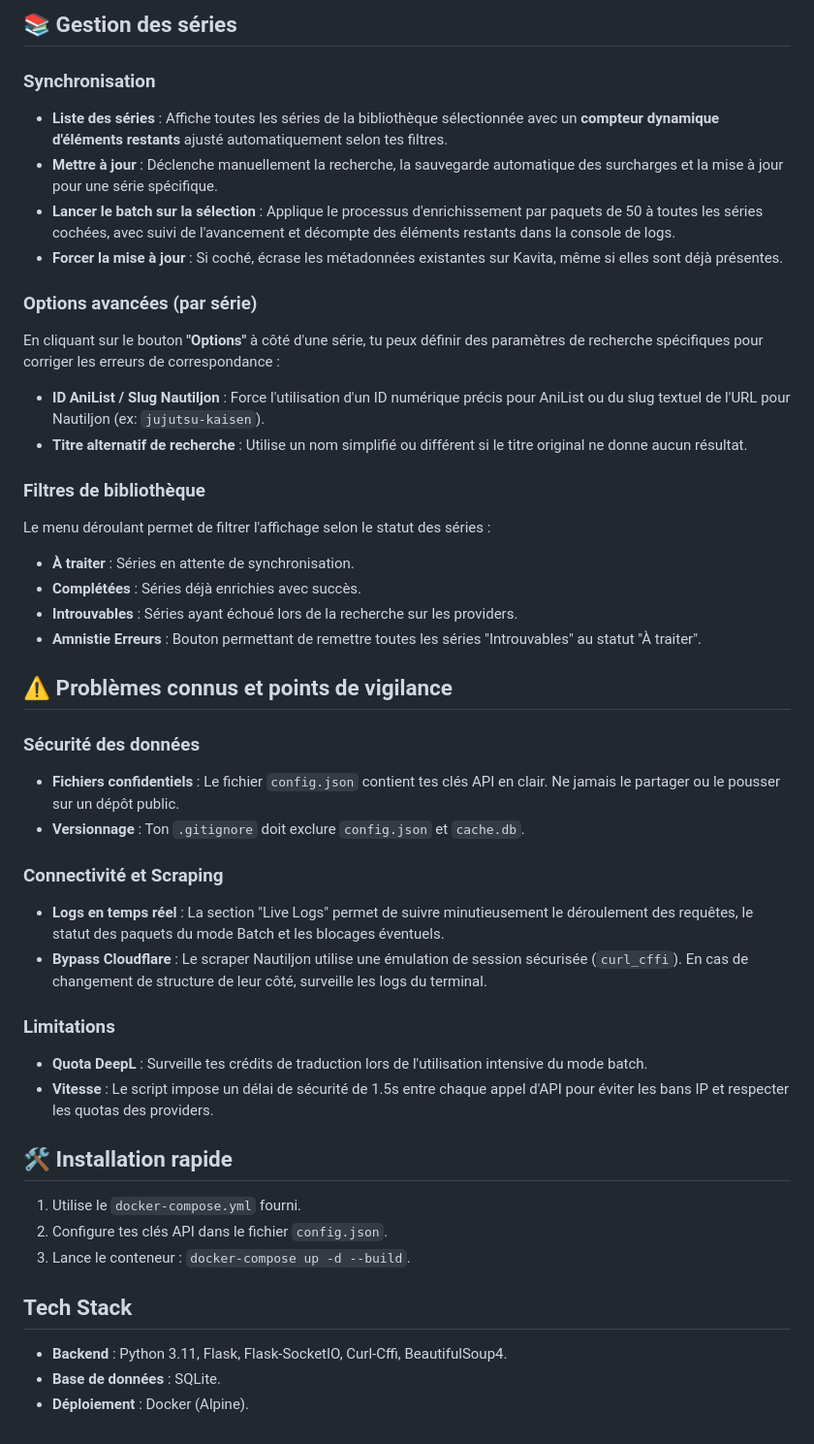
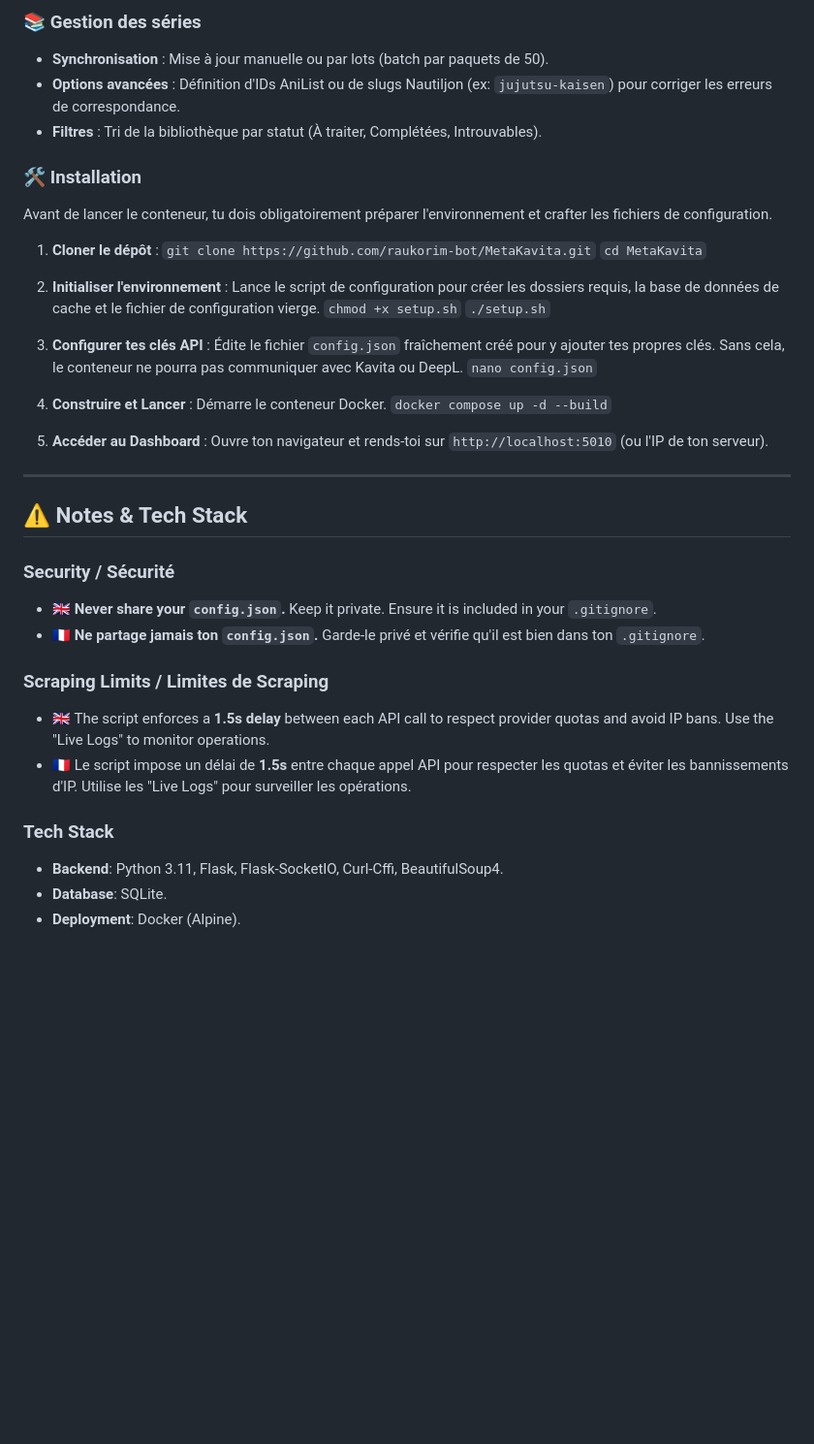
Before and after one commit to raukorim-bot/MetaKavita, a Markdown page: README.md, the part around one of its changes. Shown at 97% size. Drawn GitHub-style; blank space fills up the shorter version.

Commit message:
docs: mise à jour du readme

```diff
--- a/README.md
+++ b/README.md
@@ -19,44 +72,45 @@ L'application intègre un suivi en temps réel de l'état de ton catalogue :
 
-## 📚 Gestion des séries
+### 📚 Gestion des séries
+*   **Synchronisation** : Mise à jour manuelle ou par lots (batch par paquets de 50).
+*   **Options avancées** : Définition d'IDs AniList ou de slugs Nautiljon (ex: `jujutsu-kaisen`) pour corriger les erreurs de correspondance.
+*   **Filtres** : Tri de la bibliothèque par statut (À traiter, Complétées, Introuvables).
 
-### Synchronisation
-*   **Liste des séries** : Affiche toutes les séries de la bibliothèque sélectionnée avec un **compteur dynamique d'éléments restants** ajusté automatiquement selon tes filtres.
-*   **Mettre à jour** : Déclenche manuellement la recherche, la sauvegarde automatique des surcharges et la mise à jour pour une série spécifique.
-*   **Lancer le batch sur la sélection** : Applique le processus d'enrichissement par paquets de 50 à toutes les séries cochées, avec suivi de l'avancement et décompte des éléments restants dans la console de logs.
-*   **Forcer la mise à jour** : Si coché, écrase les métadonnées existantes sur Kavita, même si elles sont déjà présentes.
+### 🛠️ Installation
+Avant de lancer le conteneur, tu dois obligatoirement préparer l'environnement et crafter les fichiers de configuration.
 
-### Options avancées (par série)
-En cliquant sur le bouton **"Options"** à côté d'une série, tu peux définir des paramètres de recherche spécifiques pour corriger les erreurs de correspondance :
-*   **ID AniList / Slug Nautiljon** : Force l'utilisation d'un ID numérique précis pour AniList ou du slug textuel de l'URL pour Nautiljon (ex: `jujutsu-kaisen`).
-*   **Titre alternatif de recherche** : Utilise un nom simplifié ou différent si le titre original ne donne aucun résultat.
+1. **Cloner le dépôt** :
+   `git clone https://github.com/raukorim-bot/MetaKavita.git`
+   `cd MetaKavita`
 
-### Filtres de bibliothèque
-Le menu déroulant permet de filtrer l'affichage selon le statut des séries :
-*   **À traiter** : Séries en attente de synchronisation.
-*   **Complétées** : Séries déjà enrichies avec succès.
-*   **Introuvables** : Séries ayant échoué lors de la recherche sur les providers.
-*   **Amnistie Erreurs** : Bouton permettant de remettre toutes les séries "Introuvables" au statut "À traiter".
+2. **Initialiser l'environnement** :
+   Lance le script de configuration pour créer les dossiers requis, la base de données de cache et le fichier de configuration vierge.
+   `chmod +x setup.sh`
+   `./setup.sh`
 
-## ⚠️ Problèmes connus et points de vigilance
+3. **Configurer tes clés API** :
+   Édite le fichier `config.json` fraîchement créé pour y ajouter tes propres clés. Sans cela, le conteneur ne pourra pas communiquer avec Kavita ou DeepL.
+   `nano config.json`
 
-### Sécurité des données
-*   **Fichiers confidentiels** : Le fichier `config.json` contient tes clés API en clair. Ne jamais le partager ou le pousser sur un dépôt public.
-*   **Versionnage** : Ton `.gitignore` doit exclure `config.json` et `cache.db`.
+4. **Construire et Lancer** :
+   Démarre le conteneur Docker.
+   `docker compose up -d --build`
 
-### Connectivité et Scraping
-*   **Logs en temps réel** : La section "Live Logs" permet de suivre minutieusement le déroulement des requêtes, le statut des paquets du mode Batch et les blocages éventuels.
-*   **Bypass Cloudflare** : Le scraper Nautiljon utilise une émulation de session sécurisée (`curl_cffi`). En cas de changement de structure de leur côté, surveille les logs du terminal.
+5. **Accéder au Dashboard** :
+   Ouvre ton navigateur et rends-toi sur `http://localhost:5010` (ou l'IP de ton serveur).
 
-### Limitations
-*   **Quota DeepL** : Surveille tes crédits de traduction lors de l'utilisation intensive du mode batch.
-*   **Vitesse** : Le script impose un délai de sécurité de 1.5s entre chaque appel d'API pour éviter les bans IP et respecter les quotas des providers.
+---
 
-## 🛠️ Installation rapide
-1. Utilise le `docker-compose.yml` fourni.
-2. Configure tes clés API dans le fichier `config.json`.
-3. Lance le conteneur : `docker-compose up -d --build`.
+## ⚠️ Notes & Tech Stack
 
-## Tech Stack
-- **Backend** : Python 3.11, Flask, Flask-SocketIO, Curl-Cffi, BeautifulSoup4.
-- **Base de données** : SQLite.
-- **Déploiement** : Docker (Alpine).
+### Security / Sécurité
+*   🇬🇧 **Never share your `config.json`.** Keep it private. Ensure it is included in your `.gitignore`.
+*   🇫🇷 **Ne partage jamais ton `config.json`.** Garde-le privé et vérifie qu'il est bien dans ton `.gitignore`.
+
+### Scraping Limits / Limites de Scraping
+*   🇬🇧 The script enforces a **1.5s delay** between each API call to respect provider quotas and avoid IP bans. Use the "Live Logs" to monitor operations.
+*   🇫🇷 Le script impose un délai de **1.5s** entre chaque appel API pour respecter les quotas et éviter les bannissements d'IP. Utilise les "Live Logs" pour surveiller les opérations.
+
+### Tech Stack
+- **Backend**: Python 3.11, Flask, Flask-SocketIO, Curl-Cffi, BeautifulSoup4.
+- **Database**: SQLite.
+- **Deployment**: Docker (Alpine).
```
Also changed, not shown: other parts of README.md (+65 -12 lines).
